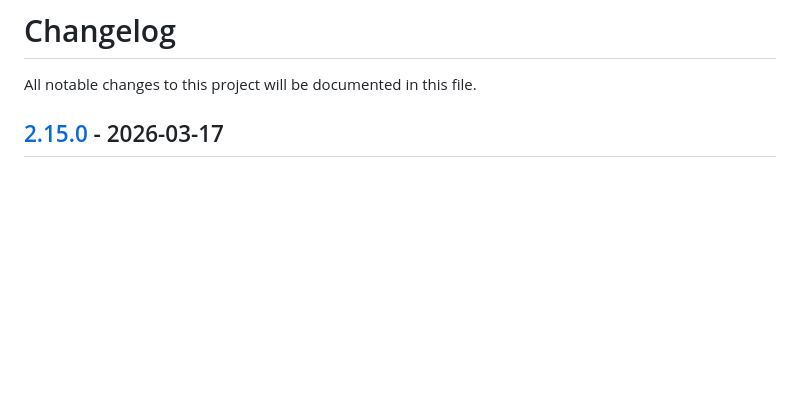
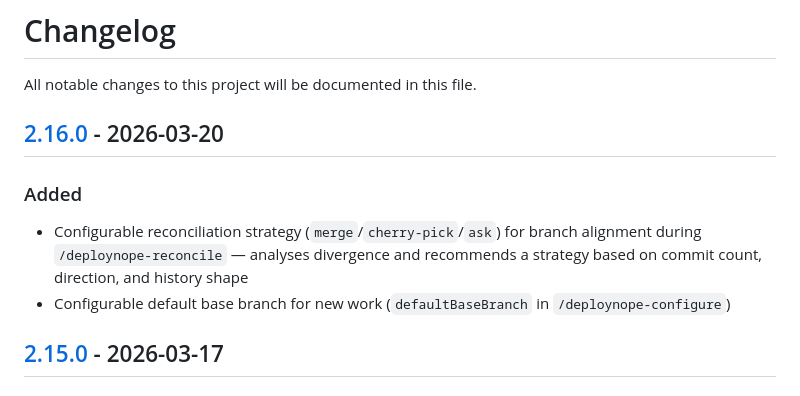
Before and after one commit to SimTimms/deploynope, a Markdown page: CHANGELOG.md, the part around the change. Rendered like a GitHub page; blank space fills up the shorter version.

Commit message:
docs: update changelog for 2.16.0
Co-Authored-By: Claude Opus 4.6 (1M context) <noreply@anthropic.com>

```diff
--- a/CHANGELOG.md
+++ b/CHANGELOG.md
@@ -1,6 +1,14 @@
 # Changelog
 
 All notable changes to this project will be documented in this file.
+
+## [2.16.0] - 2026-03-20
+
+### Added
+- Configurable reconciliation strategy (`merge`/`cherry-pick`/`ask`) for branch alignment during `/deploynope-reconcile` — analyses divergence and recommends a strategy based on commit count, direction, and history shape
+- Configurable default base branch for new work (`defaultBaseBranch` in `/deploynope-configure`)
+
+[2.16.0]: https://github.com/SimTimms/deploynope/compare/v2.15.0...v2.16.0
 
 ## [2.15.0] - 2026-03-17
 
```
